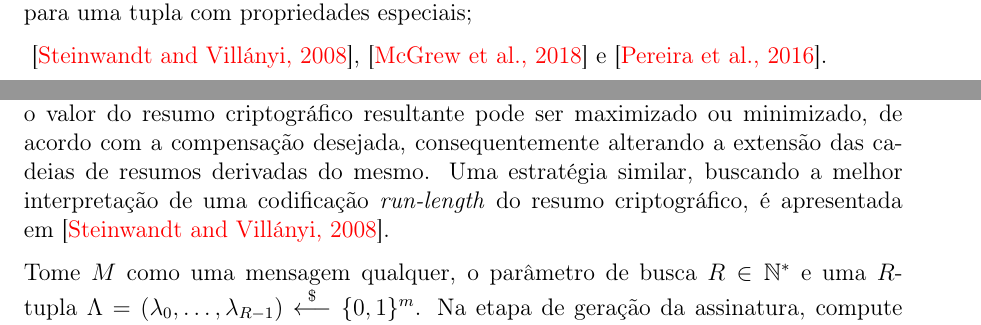
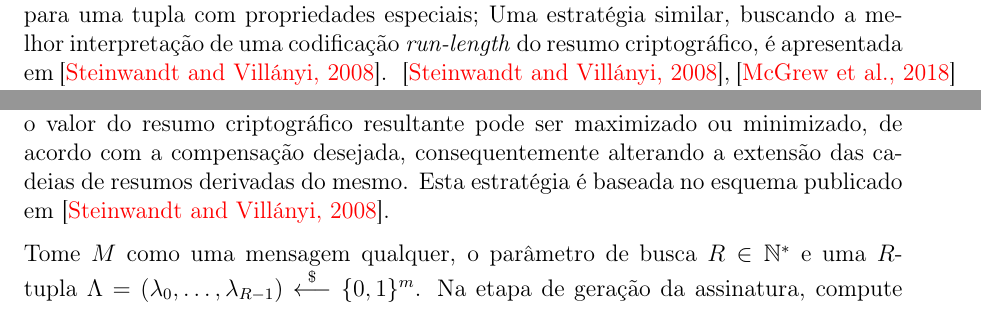
Before and after one commit to zambonin/bsc, a LaTeX document (bsc.tex): two parts of pages 10 and 40 of 50, joined at a grey line, cut so that both start at the same text. Compiled offline with pdfLaTeX.

Commit message:
sharelatex: update bsc.tex from r40689 to r40704

```diff
--- a/bsc.tex
+++ b/bsc.tex
@@ -286,8 +286,9 @@ Artigos na literatura recente consistentes com o tema deste trabalho focam
 na redução do tempo de execução da verificação da assinatura, através da
 definição de novos esquemas variantes. Em especial, o esquema proposto
 em~\cite{cruz2016constant} torna a complexidade deste passo previsível
-através de uma função que mapeia a mensagem para uma tupla com propriedades especiais;
-
+através de uma função que mapeia a mensagem para uma tupla com propriedades
+especiais;
+Uma estratégia similar, buscando a melhor interpretação de uma codificação \emph{run-length} do resumo criptográfico, é apresentada em~\cite{Steinwandt2008}.
 ~\cite{Steinwandt2008},~\cite{mcgrew-hash-sigs-11}
 e~\cite{Pereira:2016:SHS:2929115.2929248}.
 
@@ -1893,7 +1894,7 @@ A modificação na estrutura da soma de verificação não afeta a segurança do
 \section{\textsc{Wots-r}}
 \label{section:wotsr}
 
-A segunda proposta consiste na busca por resumos criptográficos com características que habilitam a geração ou verificação de assinaturas de maneira mais eficiente. Este processo é independente do esquema subjacente, consistindo do pré-processamento da mensagem através de sua concatenação com um \emph{nonce} criptográfico. Deste modo, o valor do resumo criptográfico resultante pode ser maximizado ou minimizado, de acordo com a compensação desejada, consequentemente alterando a extensão das cadeias de resumos derivadas do mesmo. Uma estratégia similar, buscando a melhor interpretação de uma codificação \emph{run-length} do resumo criptográfico, é apresentada em~\cite{Steinwandt2008}.
+A segunda proposta consiste na busca por resumos criptográficos com características que habilitam a geração ou verificação de assinaturas de maneira mais eficiente. Este processo é independente do esquema subjacente, consistindo do pré-processamento da mensagem através de sua concatenação com um \emph{nonce} criptográfico. Deste modo, o valor do resumo criptográfico resultante pode ser maximizado ou minimizado, de acordo com a compensação desejada, consequentemente alterando a extensão das cadeias de resumos derivadas do mesmo. Esta estratégia é baseada no esquema publicado em~\cite{Steinwandt2008}.
 
 Tome $M$ como uma mensagem qualquer, o parâmetro de busca $R \in \mathbb{N}^{*}$ e uma $R$-tupla $\Lambda = (\lambda_0, \dots, \lambda_{R - 1}) \stackrel{\$}{\longleftarrow} \binwds{m}$. Na etapa de geração da assinatura, compute todos os resumos $D = \{\hash{M \concat \lambda_r} : 0 \leq r \leq R\}$. Note que estas palavras podem ser divididas em $t_1$ palavras de base-$w$, ou seja, $D_r = b_{r}^{t_1 - 1} \concat \dots \concat b_{r}^{0}, \; 0 \leq r \leq R$, e subsequentemente interpretadas como tuplas $\mathcal{B}_{1}^{r} = (b_{r}^{t - 1}, \dots, b_{r}^{t - t_1})$, como explicado na Subseção~\ref{subsection:wots}.
 
```
